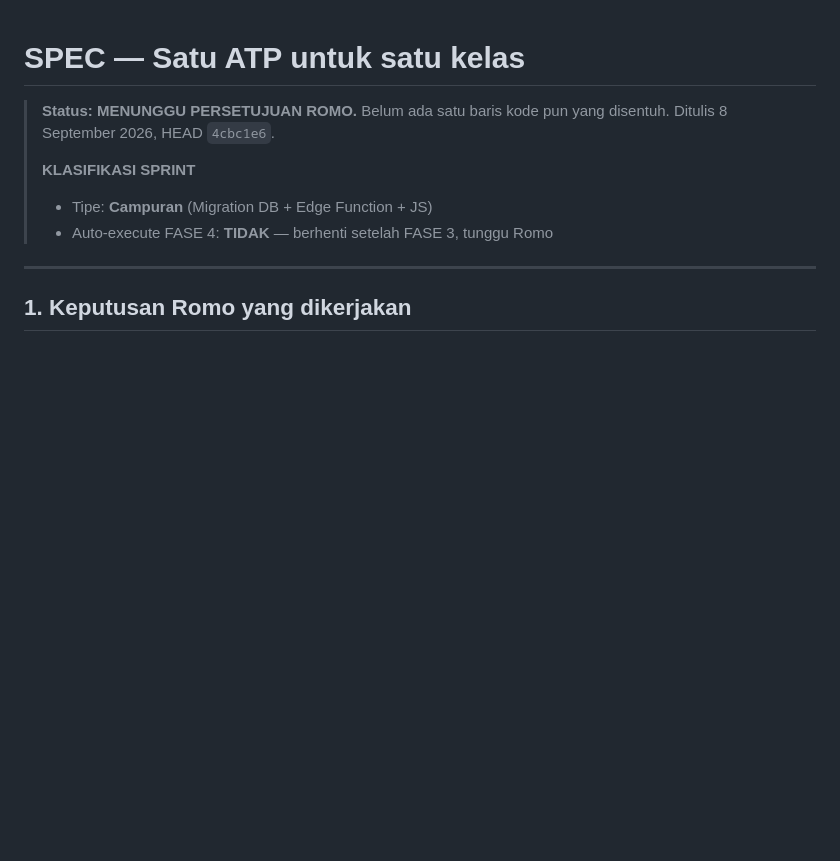
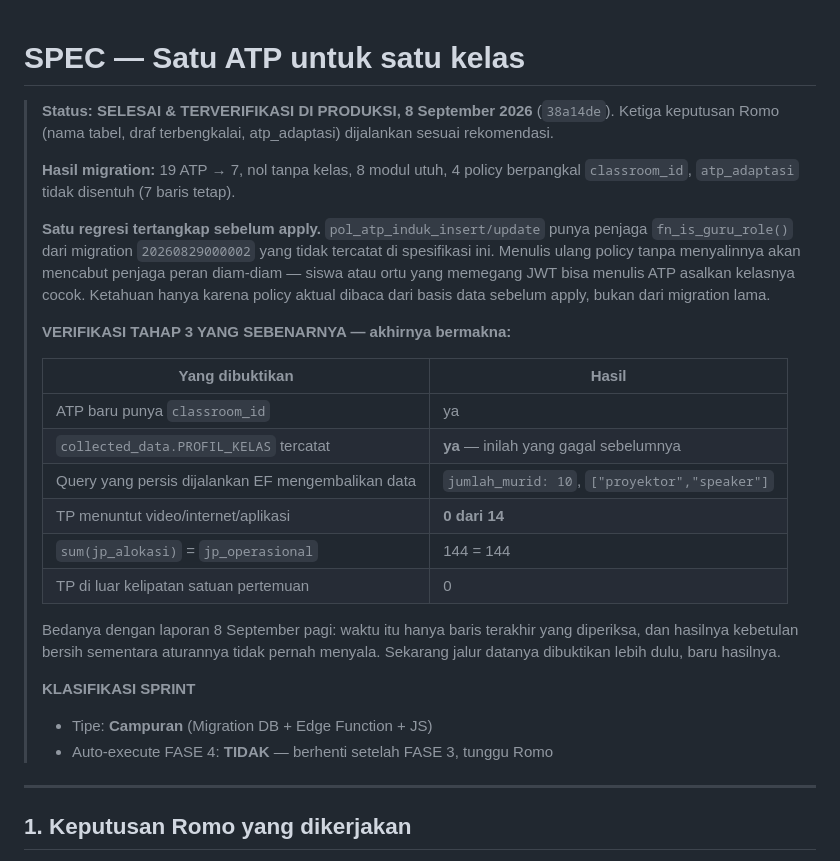
Before and after one commit to teguhalficahlin-del/kelasku, a Markdown page: docs/SPEC-ATP-SATU-KELAS.md, the part around the change. Rendered like a GitHub page; blank space fills up the shorter version.

Commit message:
docs: SPEC-ATP-SATU-KELAS selesai — verifikasi Tahap 3 kini bermakna
Jalur datanya dibuktikan lebih dulu (ATP punya classroom_id, potret tercatat,
query EF mengembalikan jumlah_murid 10 dan proyektor+speaker), baru hasilnya
diperiksa. Itu bedanya dengan laporan pagi tadi yang hanya memeriksa baris
terakhir dan menyebut kebetulan sebagai bukti.

Co-Authored-By: Claude Opus 5 <noreply@anthropic.com>

```diff
--- a/docs/SPEC-ATP-SATU-KELAS.md
+++ b/docs/SPEC-ATP-SATU-KELAS.md
@@ -1,7 +1,33 @@
 # SPEC — Satu ATP untuk satu kelas
 
-> **Status: MENUNGGU PERSETUJUAN ROMO.** Belum ada satu baris kode pun yang
-> disentuh. Ditulis 8 September 2026, HEAD `4cbc1e6`.
+> **Status: SELESAI & TERVERIFIKASI DI PRODUKSI, 8 September 2026** (`38a14de`).
+> Ketiga keputusan Romo (nama tabel, draf terbengkalai, atp_adaptasi) dijalankan
+> sesuai rekomendasi.
+>
+> **Hasil migration:** 19 ATP → 7, nol tanpa kelas, 8 modul utuh, 4 policy
+> berpangkal `classroom_id`, `atp_adaptasi` tidak disentuh (7 baris tetap).
+>
+> **Satu regresi tertangkap sebelum apply.** `pol_atp_induk_insert/update` punya
+> penjaga `fn_is_guru_role()` dari migration `20260829000002` yang tidak
+> tercatat di spesifikasi ini. Menulis ulang policy tanpa menyalinnya akan
+> mencabut penjaga peran diam-diam — siswa atau ortu yang memegang JWT bisa
+> menulis ATP asalkan kelasnya cocok. Ketahuan hanya karena policy aktual dibaca
+> dari basis data sebelum apply, bukan dari migration lama.
+>
+> **VERIFIKASI TAHAP 3 YANG SEBENARNYA — akhirnya bermakna:**
+>
+> | Yang dibuktikan | Hasil |
+> |---|---|
+> | ATP baru punya `classroom_id` | ya |
+> | `collected_data.PROFIL_KELAS` tercatat | **ya** — inilah yang gagal sebelumnya |
+> | Query yang persis dijalankan EF mengembalikan data | `jumlah_murid: 10`, `["proyektor","speaker"]` |
+> | TP menuntut video/internet/aplikasi | **0 dari 14** |
+> | `sum(jp_alokasi)` = `jp_operasional` | 144 = 144 |
+> | TP di luar kelipatan satuan pertemuan | 0 |
+>
+> Bedanya dengan laporan 8 September pagi: waktu itu hanya baris terakhir yang
+> diperiksa, dan hasilnya kebetulan bersih sementara aturannya tidak pernah
+> menyala. Sekarang jalur datanya dibuktikan lebih dulu, baru hasilnya.
 >
 > **KLASIFIKASI SPRINT**
 > - Tipe: **Campuran** (Migration DB + Edge Function + JS)
```
